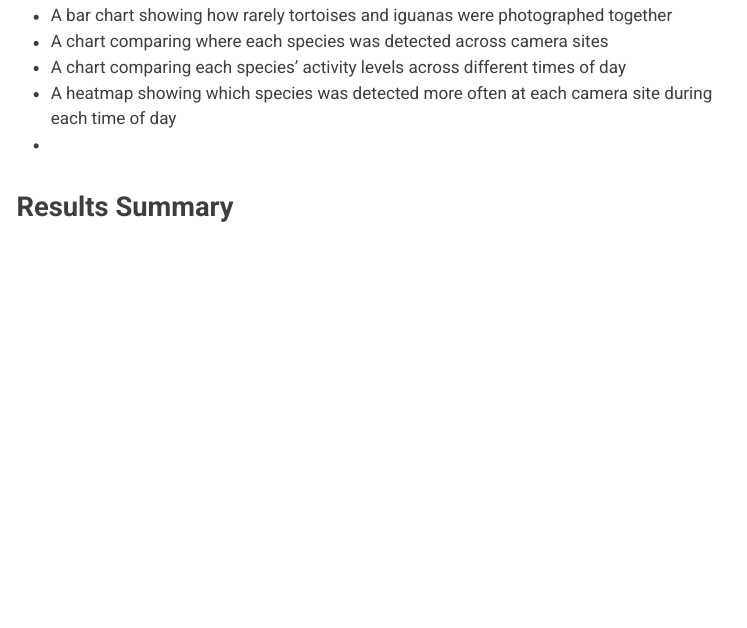
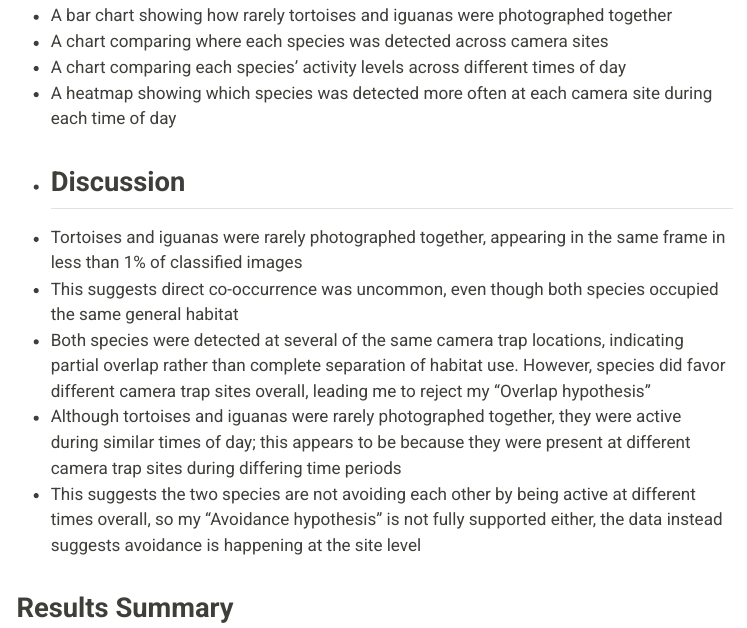
Before and after one commit to arielle-es/Arielle-Escareno-Camera-Trap-Analysis-Workflow, a Quarto document (index.qmd): the page in a window 1100 px wide, from 4130 px down. The pictures show the output file index.html that the author committed with the source, opened offline; menus at the side of the page are left out.

Commit message:
editing index

```diff
--- a/index.qmd
+++ b/index.qmd
@@ -103,6 +103,12 @@ I used R to read in my finished 'classifications.csv' file and calculate the pat
 - A chart comparing each species' activity levels across different times of day
 - A heatmap showing which species was detected more often at each camera site during each time of day
 -
+## Discussion
+- Tortoises and iguanas were rarely photographed together, appearing in the same frame in less than 1% of classified images
+- This suggests direct co-occurrence was uncommon, even though both species occupied the same general habitat
+- Both species were detected at several of the same camera trap locations, indicating partial overlap rather than complete separation of habitat use. However, species did favor different camera trap sites overall, leading me to reject my "Overlap hypothesis"
+- Although tortoises and iguanas were rarely photographed together, they were active during similar times of day; this appears to be because they were present at different camera trap sites during differing time periods
+- This suggests the two species are not avoiding each other by being active at different times overall, so my "Avoidance hypothesis" is not fully supported either, the data instead suggests avoidance is happening at the site level
 
 ## Results Summary
 Out of the images I classified, tortoises and iguanas were rarely photographed together, appearing in the same frame in less than 1% of images. Both species were active during similar times of day, with detections peaking around midday for each, yet they tended to favor different camera trap sites overall. Together, these results suggest the two species may coexist by avoiding direct contact at a spatial scale, rather than by separating according to time of day. For my full research poster and discussion of these findings, [see here](https://postimg.cc/fkHGkFGB).
```
Also changed, not shown: index.html.
